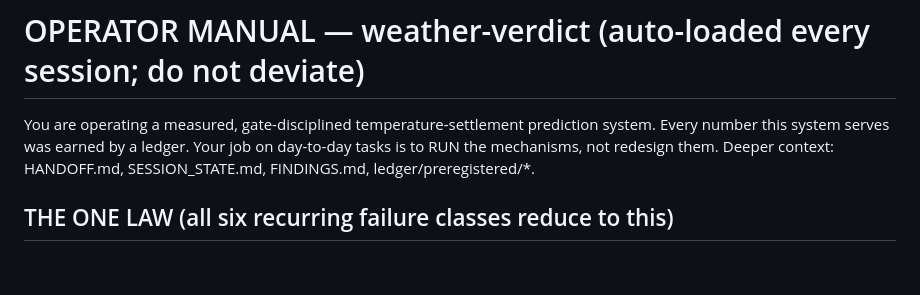
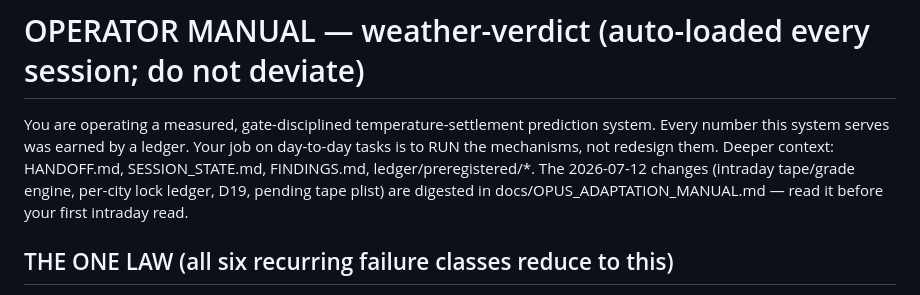
Before and after one commit to 43sloane-code/clim8, a Markdown page: CLAUDE.md, the part around the change. GitHub-like rendering; blank space fills up the shorter version.

```diff
--- a/CLAUDE.md
+++ b/CLAUDE.md
@@ -3,7 +3,9 @@
 You are operating a measured, gate-disciplined temperature-settlement prediction system.
 Every number this system serves was earned by a ledger. Your job on day-to-day tasks is to
 RUN the mechanisms, not redesign them. Deeper context: HANDOFF.md, SESSION_STATE.md,
-FINDINGS.md, ledger/preregistered/*.
+FINDINGS.md, ledger/preregistered/*. The 2026-07-12 changes (intraday tape/grade engine,
+per-city lock ledger, D19, pending tape plist) are digested in docs/OPUS_ADAPTATION_MANUAL.md
+— read it before your first intraday read.
 
 ## THE ONE LAW (all six recurring failure classes reduce to this)
 Serve the number the evidence has earned for THIS case, in the vocabulary grade the evidence
```
Also changed, not shown: docs/OPUS_ADAPTATION_MANUAL.md (added, +144 -0 lines).
